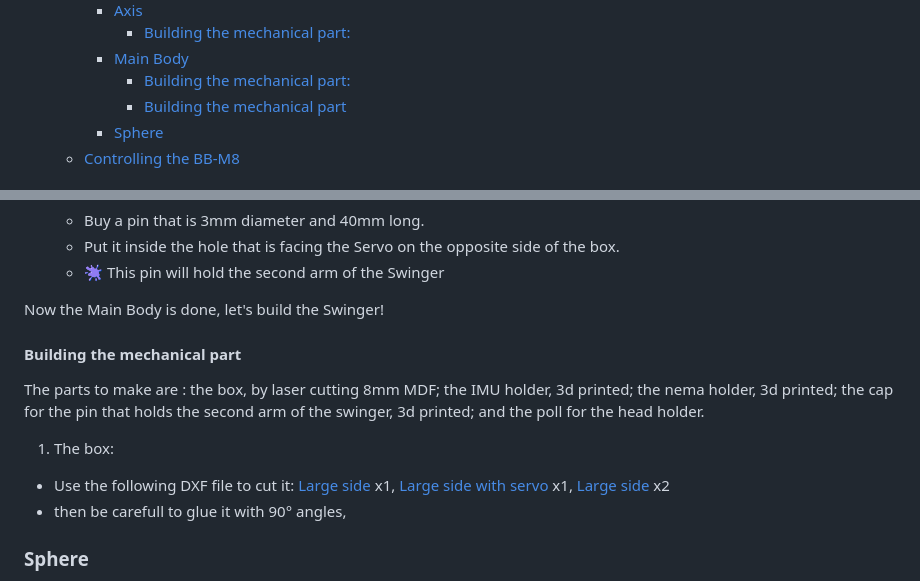
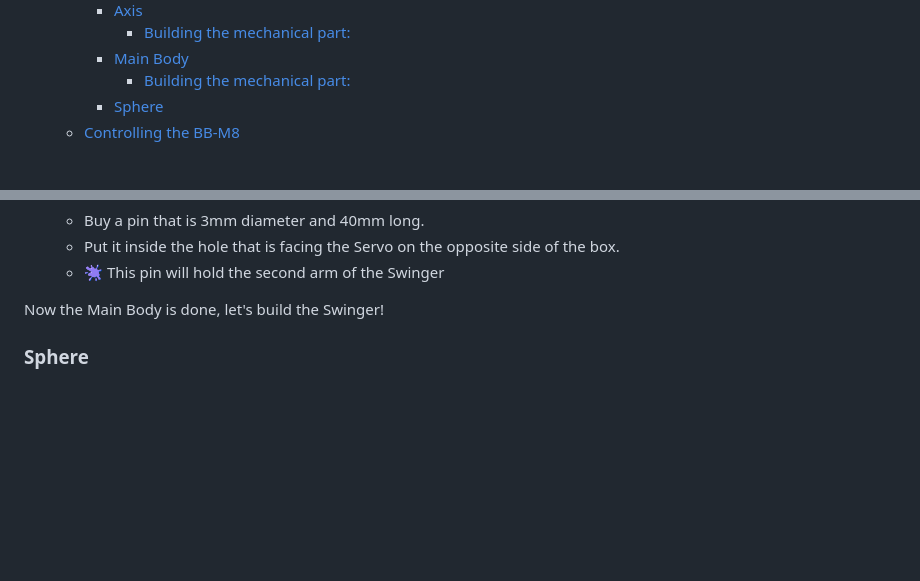
Before and after one commit to epfl-cs358/2026sp-BB-M8, a Markdown page: README.md, 2 parts joined by grey strips. Rendered like a GitHub page; blank space fills up the shorter version.

Commit message:
Better image display for the MainBody part and erasing of some trash parts

```diff
--- a/README.md
+++ b/README.md
@@ -34,7 +34,6 @@
       - [Building the mechanical part:](#building-the-mechanical-part-1)
     - [Main Body](#main-body)
       - [Building the mechanical part:](#building-the-mechanical-part-2)
-      - [Building the mechanical part](#building-the-mechanical-part-3)
     - [Sphere](#sphere)
   - [Controlling the BB-M8](#controlling-the-bb-m8)
 
@@ -274,12 +272,6 @@ Now the Main Body is done, let's build the Swinger!
 
 
 
-#### Building the mechanical part
-The parts to make are : the box, by laser cutting 8mm MDF; the IMU holder, 3d printed; the nema holder, 3d printed; the cap for the pin that holds the second arm of the swinger, 3d printed; and the poll for the head holder.
-
-1. The box:
-- Use the following DXF file to cut it: [Large side](3D-Files/dxf/SideBoxLarge.dxf) x1, [Large side with servo](3D-Files/dxf/SideBoxLargeServoHole.dxf) x1, [Large side](3D-Files/dxf/SideBoxWithHoleForAxis.dxf) x2
-- then be carefull to glue it with 90° angles,
 
 ### Sphere
 The sphere itself is 3D-printed in multiple smaller parts so that it can easily be printed on a normal sized Prusa. You need to print the following parts in PETG filament:
```
Also changed, not shown: other parts of README.md (+5 -6 lines).
